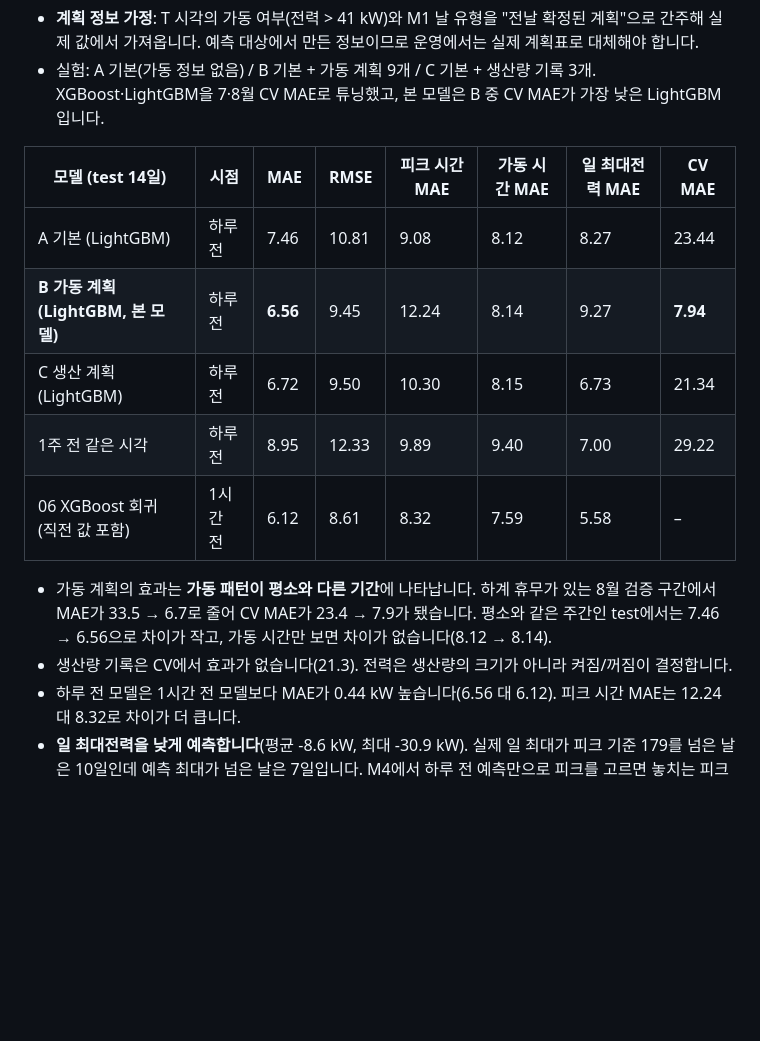
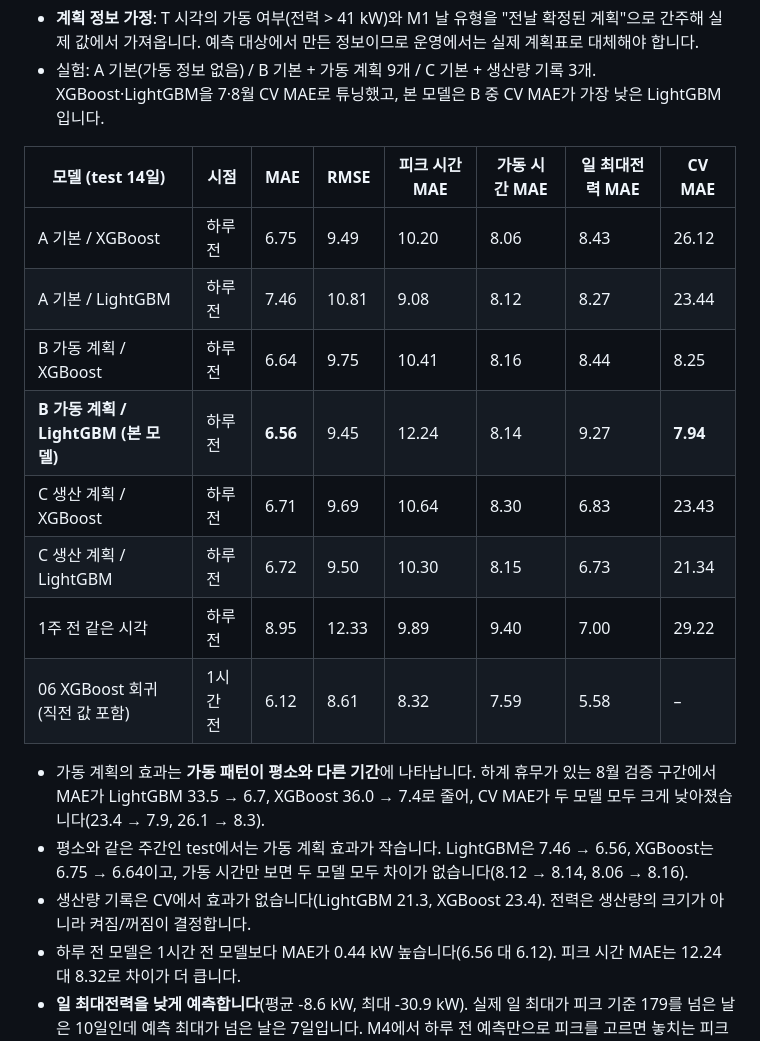
Before and after one commit to SeoHyun1024/kamp-resource-optimization-benchmark, a Markdown page: README.md, the part around the change. GitHub-like rendering; blank space fills up the shorter version.

Commit message:
⚙️[기능추가][회귀] M3 가동 정보 연계 하루 전 전력 예측 모델 : docs : README M3 결과표에 XGBoost 행 추가, 모델별 가동 계획 효과 설명 보완 https://github.com/SeoHyun1024/kamp-resource-optimization-benchmark/issues/8
Co-Authored-By: Claude Opus 5.5 <noreply@anthropic.com>

#8

```diff
--- a/README.md
+++ b/README.md
@@ -246,14 +246,18 @@ M2는 직전 1시간 전력을 쓰는 1시간 전 예측이라 내일 계획 검
 
 | 모델 (test 14일) | 시점 | MAE | RMSE | 피크 시간 MAE | 가동 시간 MAE | 일 최대전력 MAE | CV MAE |
 |---|---|---|---|---|---|---|---|
-| A 기본 (LightGBM) | 하루 전 | 7.46 | 10.81 | 9.08 | 8.12 | 8.27 | 23.44 |
-| **B 가동 계획 (LightGBM, 본 모델)** | 하루 전 | **6.56** | 9.45 | 12.24 | 8.14 | 9.27 | **7.94** |
-| C 생산 계획 (LightGBM) | 하루 전 | 6.72 | 9.50 | 10.30 | 8.15 | 6.73 | 21.34 |
+| A 기본 / XGBoost | 하루 전 | 6.75 | 9.49 | 10.20 | 8.06 | 8.43 | 26.12 |
+| A 기본 / LightGBM | 하루 전 | 7.46 | 10.81 | 9.08 | 8.12 | 8.27 | 23.44 |
+| B 가동 계획 / XGBoost | 하루 전 | 6.64 | 9.75 | 10.41 | 8.16 | 8.44 | 8.25 |
+| **B 가동 계획 / LightGBM (본 모델)** | 하루 전 | **6.56** | 9.45 | 12.24 | 8.14 | 9.27 | **7.94** |
+| C 생산 계획 / XGBoost | 하루 전 | 6.71 | 9.69 | 10.64 | 8.30 | 6.83 | 23.43 |
+| C 생산 계획 / LightGBM | 하루 전 | 6.72 | 9.50 | 10.30 | 8.15 | 6.73 | 21.34 |
 | 1주 전 같은 시각 | 하루 전 | 8.95 | 12.33 | 9.89 | 9.40 | 7.00 | 29.22 |
 | 06 XGBoost 회귀 (직전 값 포함) | 1시간 전 | 6.12 | 8.61 | 8.32 | 7.59 | 5.58 | – |
 
-- 가동 계획의 효과는 **가동 패턴이 평소와 다른 기간**에 나타납니다. 하계 휴무가 있는 8월 검증 구간에서 MAE가 33.5 → 6.7로 줄어 CV MAE가 23.4 → 7.9가 됐습니다. 평소와 같은 주간인 test에서는 7.46 → 6.56으로 차이가 작고, 가동 시간만 보면 차이가 없습니다(8.12 → 8.14).
-- 생산량 기록은 CV에서 효과가 없습니다(21.3). 전력은 생산량의 크기가 아니라 켜짐/꺼짐이 결정합니다.
+- 가동 계획의 효과는 **가동 패턴이 평소와 다른 기간**에 나타납니다. 하계 휴무가 있는 8월 검증 구간에서 MAE가 LightGBM 33.5 → 6.7, XGBoost 36.0 → 7.4로 줄어, CV MAE가 두 모델 모두 크게 낮아졌습니다(23.4 → 7.9, 26.1 → 8.3).
+- 평소와 같은 주간인 test에서는 가동 계획 효과가 작습니다. LightGBM은 7.46 → 6.56, XGBoost는 6.75 → 6.64이고, 가동 시간만 보면 두 모델 모두 차이가 없습니다(8.12 → 8.14, 8.06 → 8.16).
+- 생산량 기록은 CV에서 효과가 없습니다(LightGBM 21.3, XGBoost 23.4). 전력은 생산량의 크기가 아니라 켜짐/꺼짐이 결정합니다.
 - 하루 전 모델은 1시간 전 모델보다 MAE가 0.44 kW 높습니다(6.56 대 6.12). 피크 시간 MAE는 12.24 대 8.32로 차이가 더 큽니다.
 - **일 최대전력을 낮게 예측합니다**(평균 -8.6 kW, 최대 -30.9 kW). 실제 일 최대가 피크 기준 179를 넘은 날은 10일인데 예측 최대가 넘은 날은 7일입니다. M4에서 하루 전 예측만으로 피크를 고르면 놓치는 피크가 생기므로 M2 경보와 함께 써야 합니다.
 - 가동 시작·종료 시각 MAE는 가동 계획을 넣으면 오히려 커집니다(10.0 → 16.3, test 6시간). 계획상 켜지는 시각에 전력이 얼마나 빨리 오르는지는 맞히지 못합니다.
```
